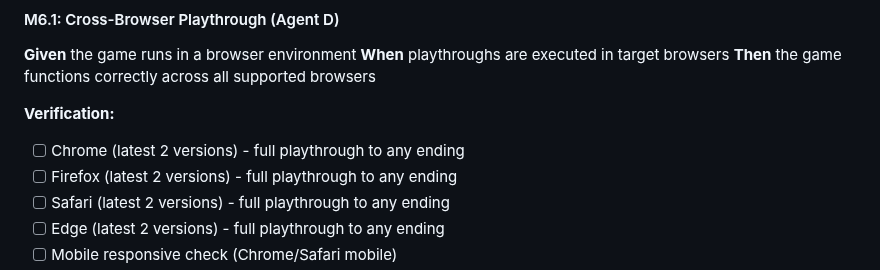
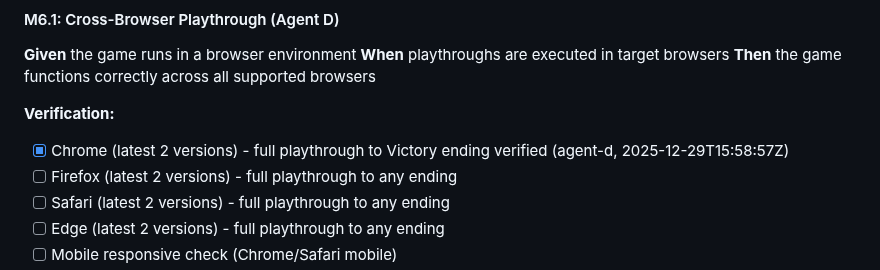
Before and after one commit to adrianleb/gamebook-web, a Markdown page: docs/GDD.md, the part around the change. Drawn GitHub-style.

Commit message:
docs: mark M6.1 Chrome verification checkbox as complete

```diff
--- a/docs/GDD.md
+++ b/docs/GDD.md
@@ -645,7 +645,7 @@ M5.5 (Perf)          │                    │
 **Then** the game functions correctly across all supported browsers
 
 **Verification:**
-- [ ] Chrome (latest 2 versions) - full playthrough to any ending
+- [x] Chrome (latest 2 versions) - full playthrough to Victory ending verified (agent-d, 2025-12-29T15:58:57Z)
 - [ ] Firefox (latest 2 versions) - full playthrough to any ending
 - [ ] Safari (latest 2 versions) - full playthrough to any ending
 - [ ] Edge (latest 2 versions) - full playthrough to any ending
```
